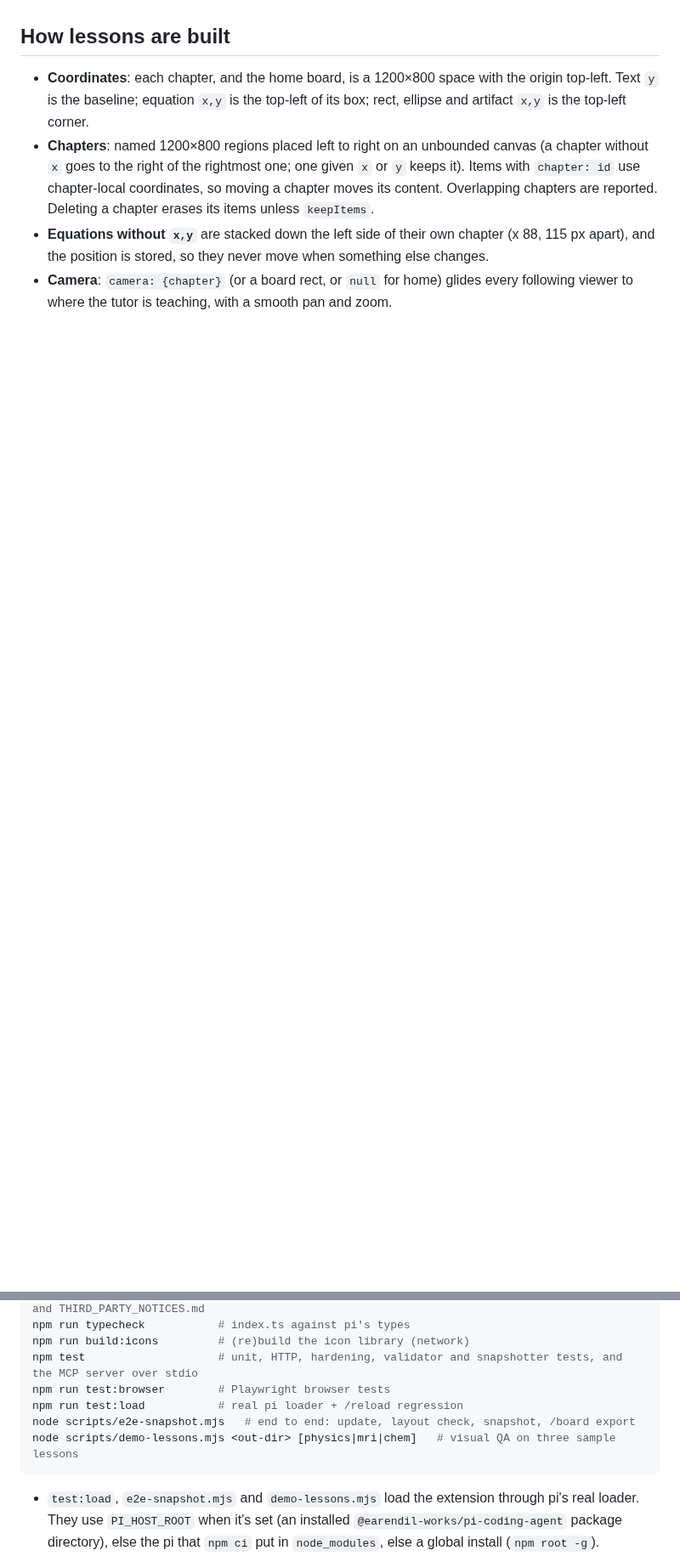
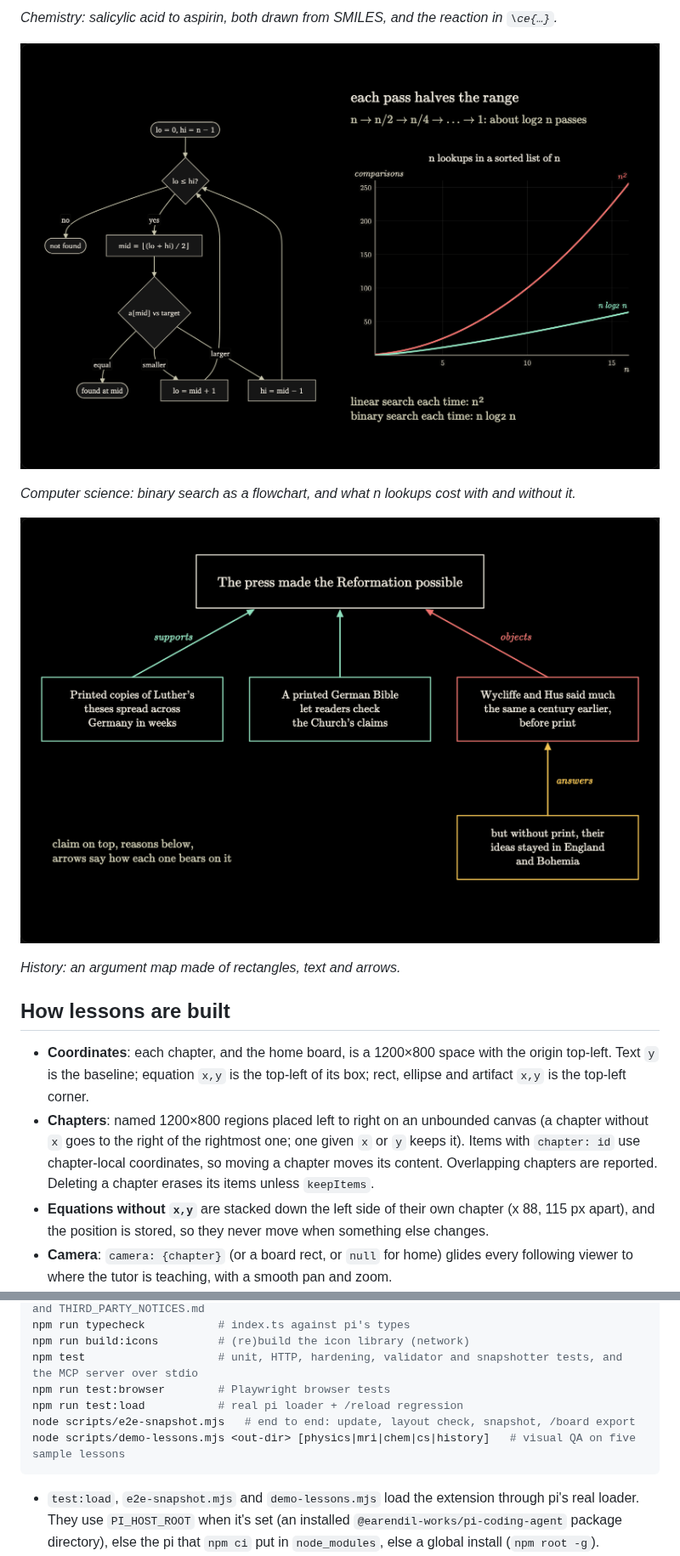
Before and after one commit to smdesai27/math-board, a Markdown page: README.md, 2 parts joined by grey strips. Shown at 85% size. Drawn GitHub-style; pictures changed too: docs/images/cs.png (added), docs/images/history.png (added); blank space fills up the shorter version.

````diff
--- a/README.md
+++ b/README.md
@@ -94,3 +109,13 @@ For a checkout, use `"command": "node"` and `"args": ["/absolute/path/to/math-bo
+*Chemistry: salicylic acid to aspirin, both drawn from SMILES, and the reaction in `\ce{…}`.*
+
+![A Mermaid flowchart of binary search on the left, and on the right a plot of n squared against n log n](docs/images/cs.png)
+
+*Computer science: binary search as a flowchart, and what n lookups cost with and without it.*
+
+![An argument map: the claim that the press made the Reformation possible, two reasons for it, an objection and an answer to the objection, joined by coloured arrows](docs/images/history.png)
+
+*History: an argument map made of rectangles, text and arrows.*
+
 ## How lessons are built
 
 - **Coordinates**: each chapter, and the home board, is a 1200×800 space with the origin top-left. Text `y` is the baseline; equation `x,y` is the top-left of its box; rect, ellipse and artifact `x,y` is the top-left corner.
@@ -182,7 +207,7 @@ npm test                    # unit, HTTP, hardening, validator and snapshotter t
 npm run test:browser        # Playwright browser tests
 npm run test:load           # real pi loader + /reload regression
 node scripts/e2e-snapshot.mjs   # end to end: update, layout check, snapshot, /board export
-node scripts/demo-lessons.mjs <out-dir> [physics|mri|chem]   # visual QA on three sample lessons
+node scripts/demo-lessons.mjs <out-dir> [physics|mri|chem|cs|history]   # visual QA on five sample lessons
 ```
 
 - `test:load`, `e2e-snapshot.mjs` and `demo-lessons.mjs` load the extension through pi's real loader. They use `PI_HOST_ROOT` when it's set (an installed `@earendil-works/pi-coding-agent` package directory), else the pi that `npm ci` put in `node_modules`, else a global install (`npm root -g`).
````
Also changed, not shown: other parts of README.md (+15 -0 lines), docs/publishing.md (+2 -2 lines), docs/images/chem.png (added), 5 other files.
